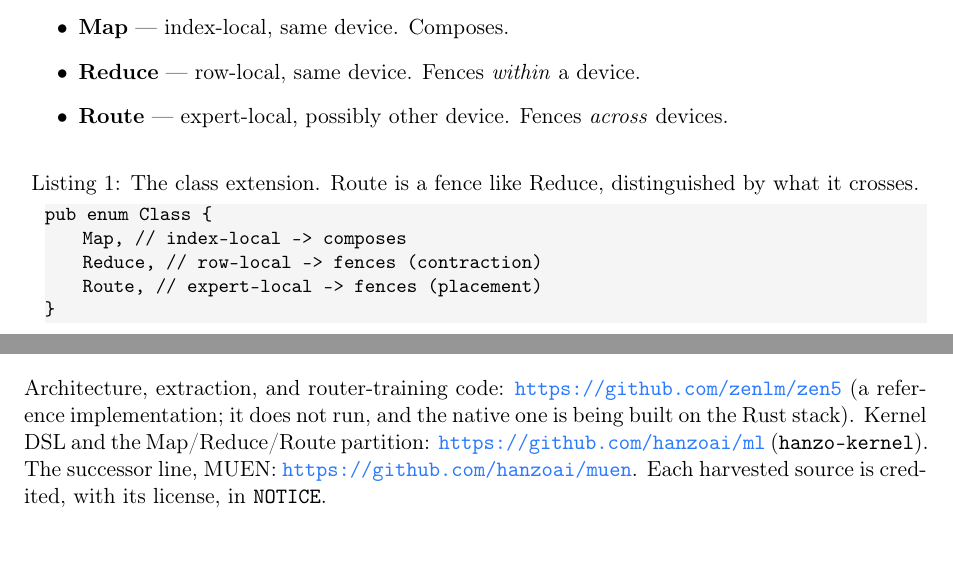
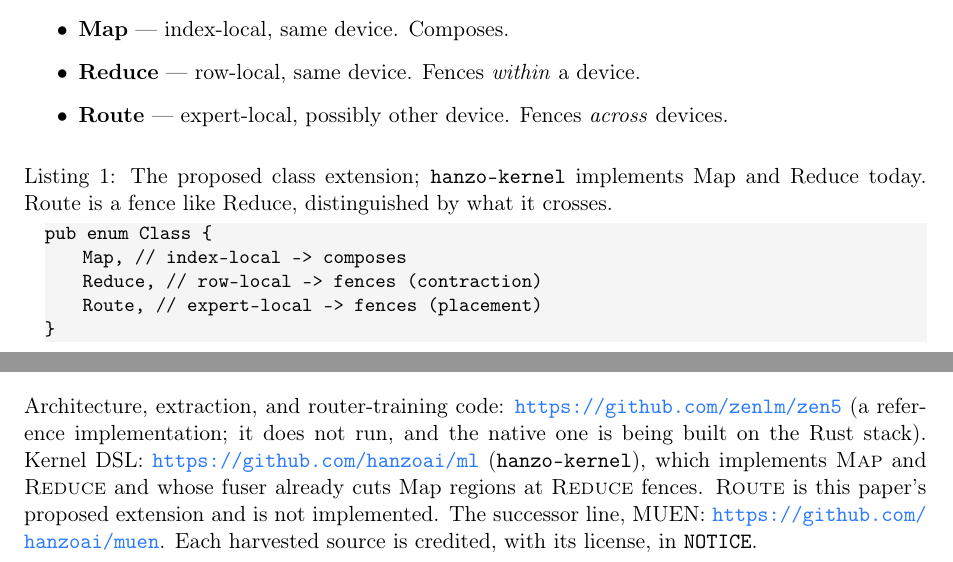
Before and after one commit to hanzoai/mode, a LaTeX paper (mode.tex): two parts of pages 6 and 7 of 8, joined at a grey line, cut so that both start at the same text. Compiled offline with pdfLaTeX.

Commit message:
Route is specified, not implemented; two labels implied otherwise
hanzo-kernel/src/fuse.rs is `Class { Map, Reduce }` -- Route does not exist. The
argument here was already honest about that: 6.1 "The existing law" lists
Map/Reduce only, and 6.2 introduces Route as the forced third class. Two labels
around the argument contradicted it.

The listing caption read "The class extension" above a three-variant enum, which
reads as the enum hanzo-kernel ships. Availability credited "the Map/Reduce/Route
partition" to hanzo-kernel, crediting it with a class it does not have.

Both now state what is implemented -- Map and Reduce, whose fuser already cuts Map
regions at Reduce fences (`Chain::fuse`) -- and what this paper proposes. The
claim is unchanged; only its status is stated.

```diff
--- a/mode.tex
+++ b/mode.tex
@@ -346,7 +346,8 @@ That is a fence, but not a contraction fence. It is a \textbf{placement fence}:
         devices.
 \end{itemize}
 
-\lstset{caption={The class extension. Route is a fence like Reduce, distinguished by what it crosses.}}
+\lstset{caption={The proposed class extension; \texttt{hanzo-kernel} implements Map and Reduce
+today. Route is a fence like Reduce, distinguished by what it crosses.}}
 \begin{lstlisting}
 pub enum Class {
     Map,     // index-local  -> composes
@@ -447,8 +448,10 @@ existing model that combines these.
 Architecture, extraction, and router-training code: \url{https://github.com/zenlm/zen5}
 (a reference implementation; it does not run, and the native one is being built on the Rust
 stack).
-Kernel DSL and the Map/Reduce/Route partition: \url{https://github.com/hanzoai/ml}
-(\texttt{hanzo-kernel}). The successor line, MUEN: \url{https://github.com/hanzoai/muen}. Each
+Kernel DSL: \url{https://github.com/hanzoai/ml} (\texttt{hanzo-kernel}), which implements
+\textsc{Map} and \textsc{Reduce} and whose fuser already cuts Map regions at \textsc{Reduce}
+fences. \textsc{Route} is this paper's proposed extension and is not implemented.
+The successor line, MUEN: \url{https://github.com/hanzoai/muen}. Each
 harvested source is credited, with its license, in \texttt{NOTICE}.
 
 \begin{thebibliography}{9}
```
